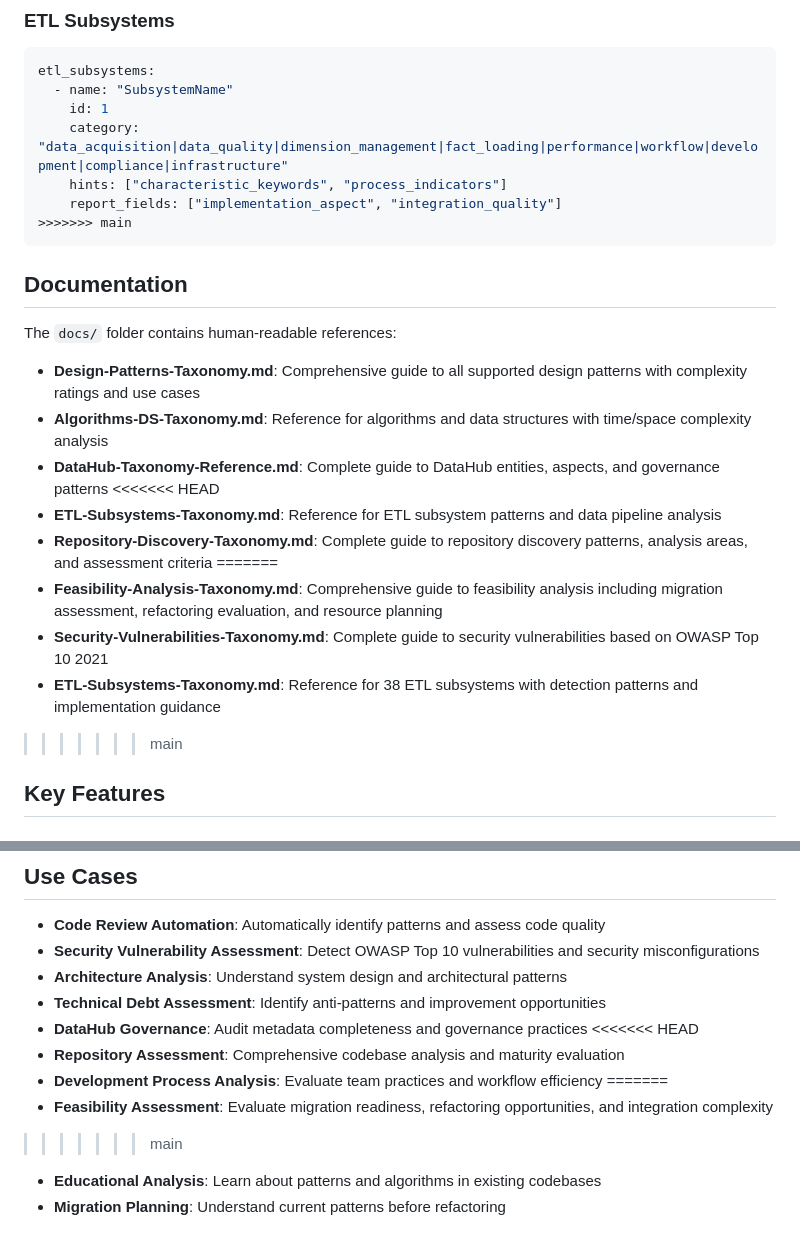
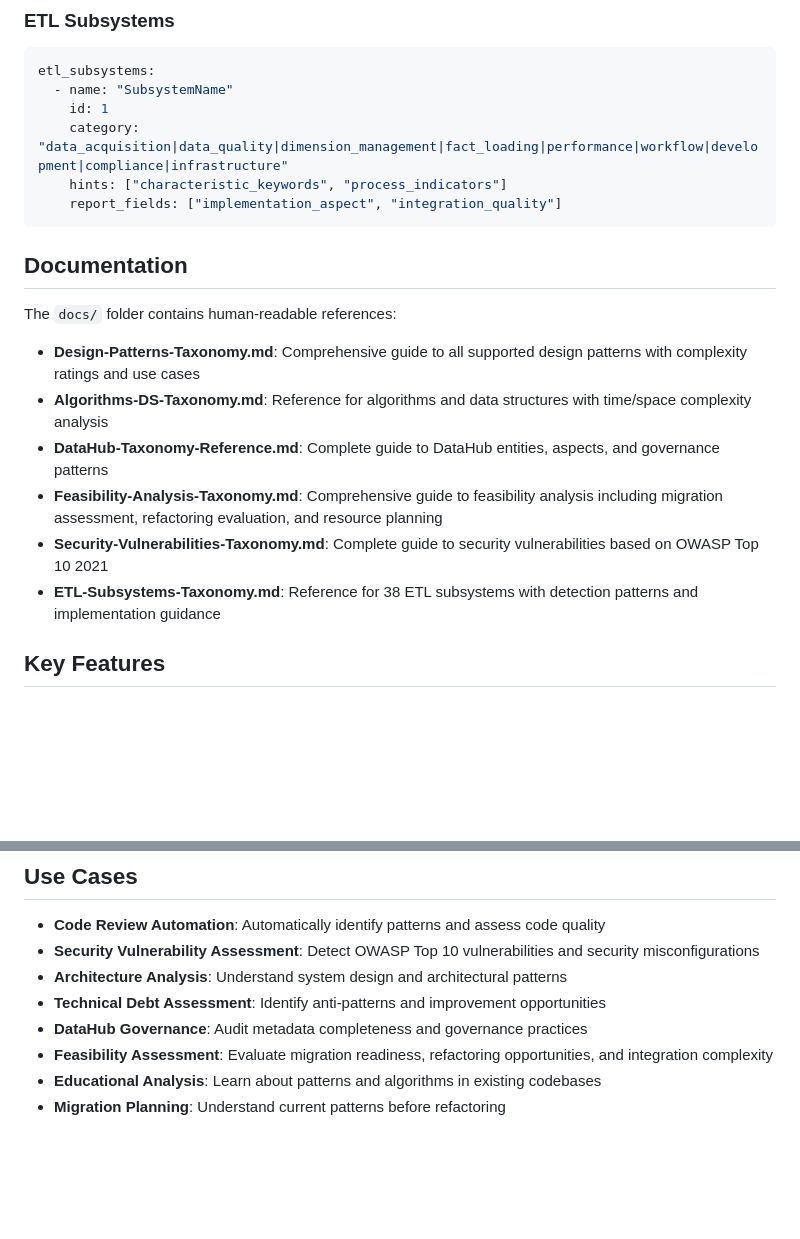
Before and after one commit to farmanp/ai-code-auditor, a Markdown page: README.md, 2 parts joined by grey strips. Rendered like a GitHub page; blank space fills up the shorter version.

````diff
--- a/README.md
+++ b/README.md
@@ -210,7 +139,6 @@ etl_subsystems:
     category: "data_acquisition|data_quality|dimension_management|fact_loading|performance|workflow|development|compliance|infrastructure"
     hints: ["characteristic_keywords", "process_indicators"]
     report_fields: ["implementation_aspect", "integration_quality"]
->>>>>>> main
 ```
 
 ## Documentation
@@ -220,14 +148,9 @@ The `docs/` folder contains human-readable references:
 - **Design-Patterns-Taxonomy.md**: Comprehensive guide to all supported design patterns with complexity ratings and use cases
 - **Algorithms-DS-Taxonomy.md**: Reference for algorithms and data structures with time/space complexity analysis
 - **DataHub-Taxonomy-Reference.md**: Complete guide to DataHub entities, aspects, and governance patterns
-<<<<<<< HEAD
-- **ETL-Subsystems-Taxonomy.md**: Reference for ETL subsystem patterns and data pipeline analysis
-- **Repository-Discovery-Taxonomy.md**: Complete guide to repository discovery patterns, analysis areas, and assessment criteria
-=======
 - **Feasibility-Analysis-Taxonomy.md**: Comprehensive guide to feasibility analysis including migration assessment, refactoring evaluation, and resource planning
 - **Security-Vulnerabilities-Taxonomy.md**: Complete guide to security vulnerabilities based on OWASP Top 10 2021
 - **ETL-Subsystems-Taxonomy.md**: Reference for 38 ETL subsystems with detection patterns and implementation guidance
->>>>>>> main
 
 ## Key Features
 
@@ -254,12 +177,7 @@ The `docs/` folder contains human-readable references:
 - **Architecture Analysis**: Understand system design and architectural patterns
 - **Technical Debt Assessment**: Identify anti-patterns and improvement opportunities
 - **DataHub Governance**: Audit metadata completeness and governance practices
-<<<<<<< HEAD
-- **Repository Assessment**: Comprehensive codebase analysis and maturity evaluation
-- **Development Process Analysis**: Evaluate team practices and workflow efficiency
-=======
 - **Feasibility Assessment**: Evaluate migration readiness, refactoring opportunities, and integration complexity
->>>>>>> main
 - **Educational Analysis**: Learn about patterns and algorithms in existing codebases
 - **Migration Planning**: Understand current patterns before refactoring
 
````
Also changed, not shown: other parts of README.md (+0 -71 lines).
